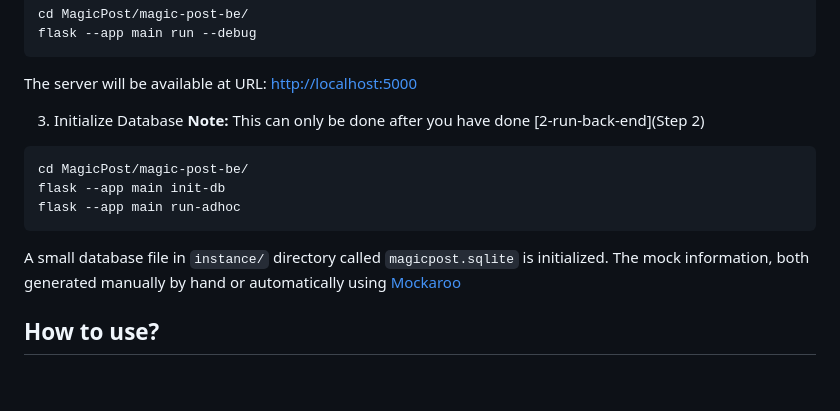
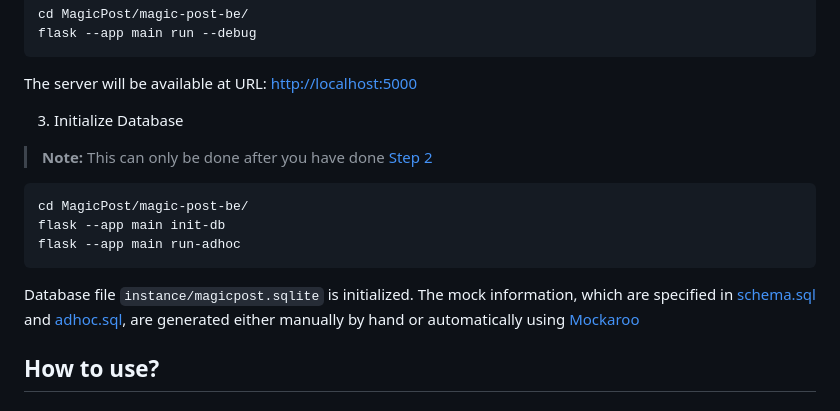
Before and after one commit to Silverbullet069/MagicPost, a Markdown page: README.md, the part around the change. Drawn GitHub-style; blank space fills up the shorter version.

Commit message:
Change README file one last time

````diff
--- a/README.md
+++ b/README.md
@@ -62,14 +62,15 @@ flask --app main run --debug
 The server will be available at URL: [http://localhost:5000](http://localhost:5000)
 
 3. Initialize Database
-**Note:** This can only be done after you have done [2-run-back-end](Step 2)
+
+> **Note:** This can only be done after you have done [Step 2](2-run-back-end)
 ```sh
 cd MagicPost/magic-post-be/
 flask --app main init-db
 flask --app main run-adhoc
 ```
-A small database file in ```instance/``` directory called ```magicpost.sqlite``` is initialized.
-The mock information, both generated manually by hand or automatically using [Mockaroo](https://www.mockaroo.com)
+Database file ```instance/magicpost.sqlite``` is initialized.
+The mock information, which are specified in [schema.sql](https://github.com/Silverbullet069/MagicPost/blob/master/magic-post-be/main/schema.sql) and [adhoc.sql](https://github.com/Silverbullet069/MagicPost/blob/master/magic-post-be/main/adhoc.sql), are generated either manually by hand or automatically using [Mockaroo](https://www.mockaroo.com)
 
 ## How to use?
 
````
